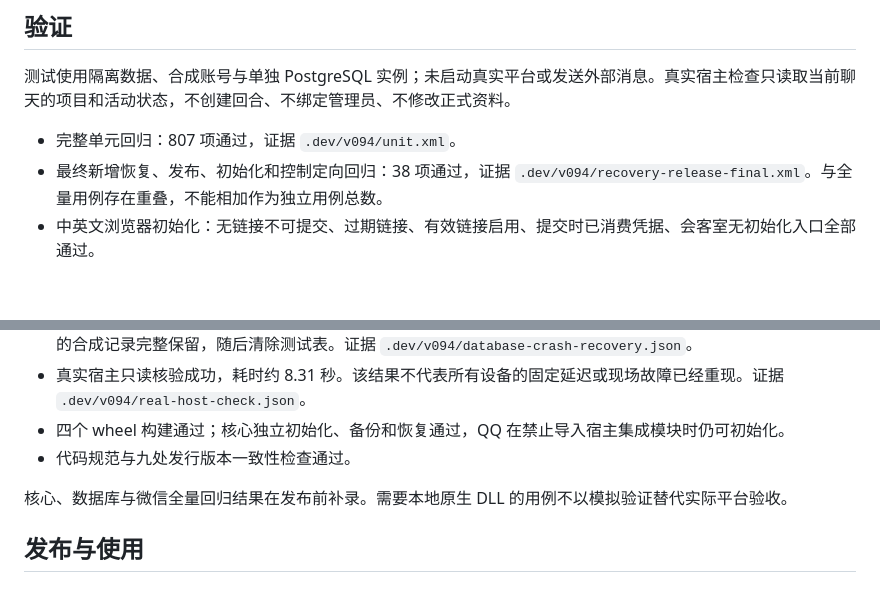
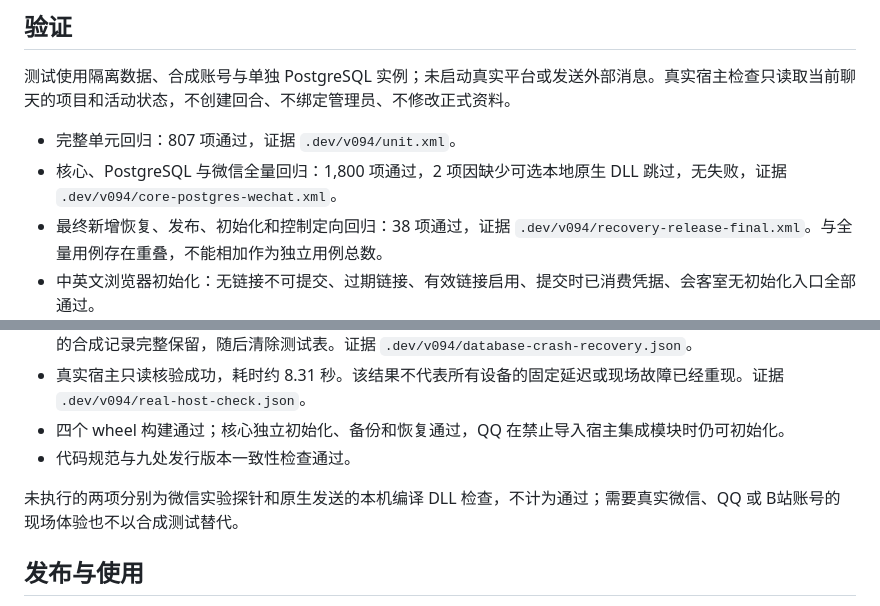
Before and after one commit to j169476/qiban, a Markdown page: docs/V0.9.4-FIXES.md, 2 parts joined by grey strips. Drawn GitHub-style; blank space fills up the shorter version.

Commit message:
docs: record completed v0.9.4 regression results

```diff
--- a/docs/V0.9.4-FIXES.md
+++ b/docs/V0.9.4-FIXES.md
@@ -23,6 +23,7 @@
 测试使用隔离数据、合成账号与单独 PostgreSQL 实例；未启动真实平台或发送外部消息。真实宿主检查只读取当前聊天的项目和活动状态，不创建回合、不绑定管理员、不修改正式资料。
 
 - 完整单元回归：807 项通过，证据 `.dev/v094/unit.xml`。
+- 核心、PostgreSQL 与微信全量回归：1,800 项通过，2 项因缺少可选本地原生 DLL 跳过，无失败，证据 `.dev/v094/core-postgres-wechat.xml`。
 - 最终新增恢复、发布、初始化和控制定向回归：38 项通过，证据 `.dev/v094/recovery-release-final.xml`。与全量用例存在重叠，不能相加作为独立用例总数。
 - 中英文浏览器初始化：无链接不可提交、过期链接、有效链接启用、提交时已消费凭据、会客室无初始化入口全部通过。
 - 既有浏览器回归：78 项布局、20 项几何及 9 项关于页检查通过；双语、额度编辑与恢复、成长重建交互无页面异常。证据位于 `.dev/v094/browser/`。
@@ -31,7 +32,7 @@
 - 四个 wheel 构建通过；核心独立初始化、备份和恢复通过，QQ 在禁止导入宿主集成模块时仍可初始化。
 - 代码规范与九处发行版本一致性检查通过。
 
-核心、数据库与微信全量回归结果在发布前补录。需要本地原生 DLL 的用例不以模拟验证替代实际平台验收。
+未执行的两项分别为微信实验探针和原生发送的本机编译 DLL 检查，不计为通过；需要真实微信、QQ 或 B站账号的现场体验也不以合成测试替代。
 
 ## 发布与使用
 
```
